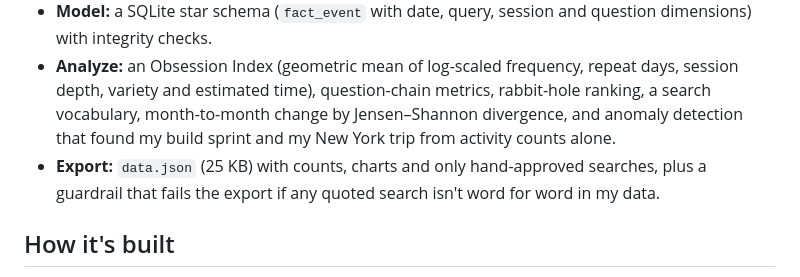
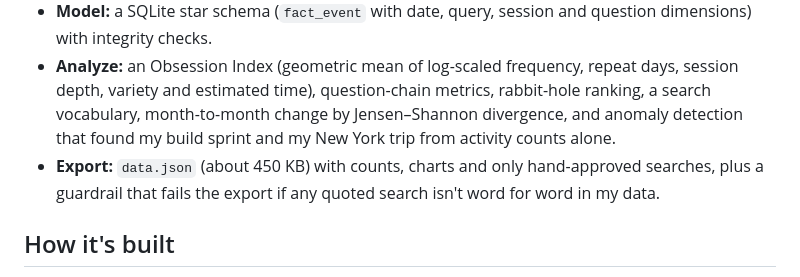
Before and after one commit to suhxnitiwari/search-history, a Markdown page: README.md, the part around the change. Drawn GitHub-style.

Commit message:
Correct data.json size in README
Co-Authored-By: Claude Haiku 5.5 <noreply@anthropic.com>
Claude-Session: https://claude.ai/code/session_01KgUnLbNTvQP9bVWmLf4FBo

```diff
--- a/README.md
+++ b/README.md
@@ -30,7 +30,7 @@ The pipeline lives on my laptop with the raw data; only its small output, `data.
 - **Transform:** Austin time, de-duplication, sessions (a new one after 30 quiet minutes), questions (back-to-back searches that share a word), and repeat detection: 7,138 of 19,598 search page loads were Chrome re-logging a results page, not new searches.
 - **Model:** a SQLite star schema (`fact_event` with date, query, session and question dimensions) with integrity checks.
 - **Analyze:** an Obsession Index (geometric mean of log-scaled frequency, repeat days, session depth, variety and estimated time), question-chain metrics, rabbit-hole ranking, a search vocabulary, month-to-month change by Jensen–Shannon divergence, and anomaly detection that found my build sprint and my New York trip from activity counts alone.
-- **Export:** `data.json` (25 KB) with counts, charts and only hand-approved searches, plus a guardrail that fails the export if any quoted search isn't word for word in my data.
+- **Export:** `data.json` (about 450 KB) with counts, charts and only hand-approved searches, plus a guardrail that fails the export if any quoted search isn't word for word in my data.
 
 ## How it's built
 
```
